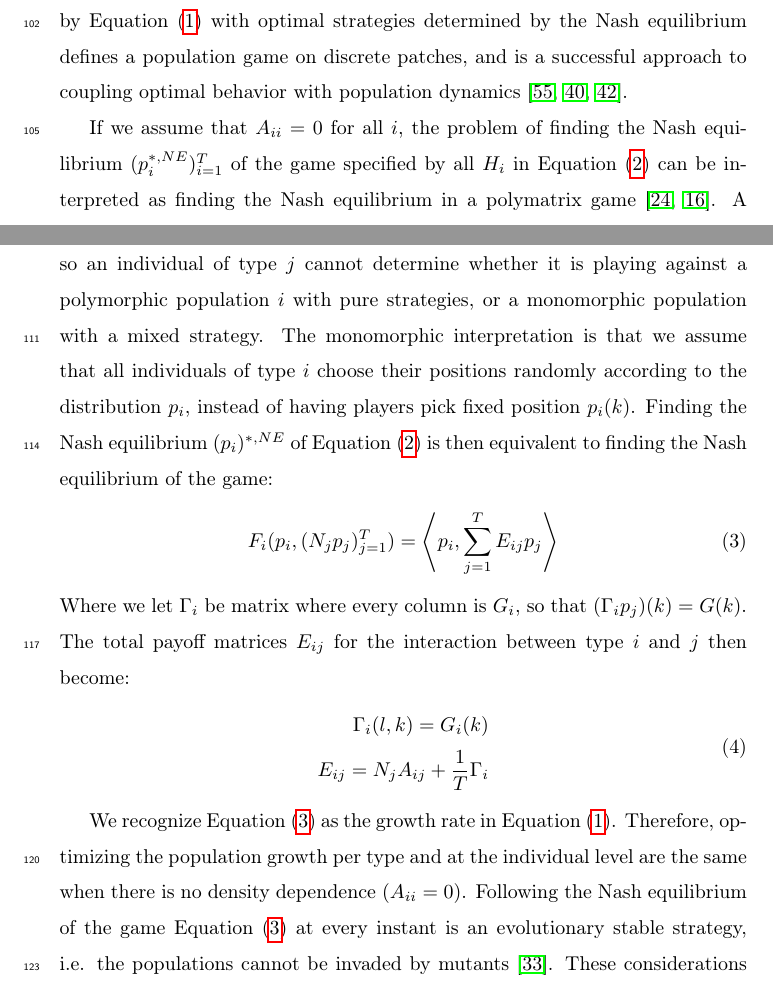
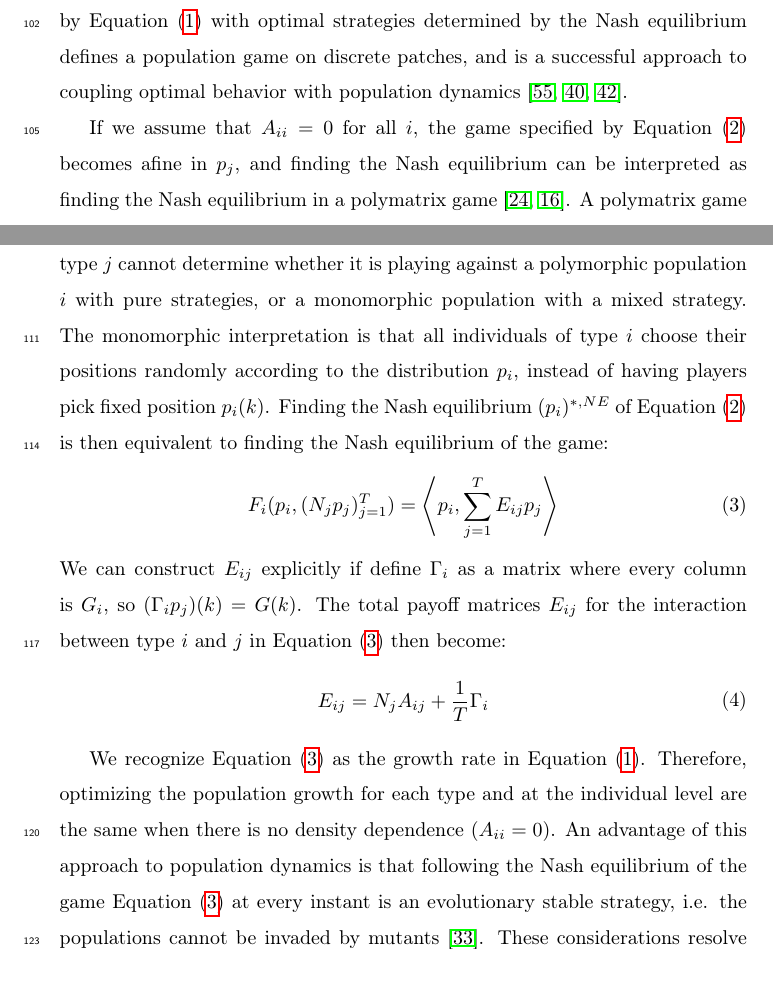
Before and after one commit to jemff/food_web, a LaTeX paper (results/main.tex, which reads results/general_model.tex): two parts of pages 6 and 7 of 32, joined at a grey line, cut so that both start at the same text. Compiled offline with pdfLaTeX.

Commit message:
Minor rewrite

```diff
--- a/results/general_model.tex
+++ b/results/general_model.tex
@@ -26,16 +26,15 @@ If migrations are very fast and the habitat is highly interconnected \citep{cres
 %\end{equation}
 
 
-If we assume that $A_{ii}=0$ for all $i$, the problem of finding the Nash equilibrium $(p_i^{*,NE})_{i=1}^T$ of the game specified by all $H_i$ in \Cref{eq:utility_pm} can be interpreted as finding the Nash equilibrium in a polymatrix game \citep{howson1972equilibria, eaves1973polymatrix}. A polymatrix game has so-called polymorphic-monomorphic equivalence \citep{broom2013game, eaves1973polymatrix}, so an individual of type $j$ cannot determine whether it is playing against a polymorphic population $i$ with pure strategies, or a monomorphic population with a mixed strategy. The monomorphic interpretation is that we assume that all individuals of type $i$ choose their positions randomly according to the distribution $p_i$, instead of having players pick fixed position $p_i(k)$. Finding the Nash equilibrium $(p_i)^{*,NE}$ of \Cref{eq:utility_pm} is then equivalent to finding the Nash equilibrium of the game:
+If we assume that $A_{ii}=0$ for all $i$, the game specified by \Cref{eq:utility_pm} becomes afine in $p_j$, and finding the Nash equilibrium can be interpreted as finding the Nash equilibrium in a polymatrix game \citep{howson1972equilibria, eaves1973polymatrix}. A polymatrix game has so-called polymorphic-monomorphic equivalence \citep{broom2013game, eaves1973polymatrix}, so an individual of type $j$ cannot determine whether it is playing against a polymorphic population $i$ with pure strategies, or a monomorphic population with a mixed strategy. The monomorphic interpretation is that all individuals of type $i$ choose their positions randomly according to the distribution $p_i$, instead of having players pick fixed position $p_i(k)$. Finding the Nash equilibrium $(p_i)^{*,NE}$ of \Cref{eq:utility_pm} is then equivalent to finding the Nash equilibrium of the game:
 \begin{equation}
   \label{eq:poly_fitness}
   F_i(p_i, (N_j p_j)_{j=1}^T) = \ip{p_i}{\sum_{j=1}^T E_{ij} p_j}
 \end{equation}
-Where we let $\Gamma_i$ be matrix where every column is $G_i$, so that $(\Gamma_i p_j)(k) = G(k)$. The total payoff matrices $E_{ij}$ for the interaction between type $i$ and $j$ then become:
+We can construct $E_{ij}$ explicitly if define $\Gamma_i$ as a matrix where every column is $G_i$, so $(\Gamma_i p_j)(k) = G(k)$. The total payoff matrices $E_{ij}$ for the interaction between type $i$ and $j$ in \Cref{eq:poly_fitness} then become:
 \begin{equation}
   \label{eq:disc_tot_payoff}
   \begin{split}
-  \Gamma_i(l,k) = G_i(k) \\
     E_{ij} = N_j A_{ij} + \frac{1}{T}\Gamma_i%, \quad v_{ij}=1,i\neq j,~v_{ij}=\frac{1}{2},i=i, v_{ij}
   \end{split}
 \end{equation}
@@ -44,7 +43,7 @@ Where we let $\Gamma_i$ be matrix where every column is $G_i$, so that $(\Gamma_
 %with $A_{ii}$ scaled by $\frac{1}{2}, but otherwise subtly different
 %In the case where \Cref{eq:utility_pm} has no density dependence
 
-We recognize \Cref{eq:poly_fitness} as the growth rate in \Cref{eq:pop_dyn_lv}. Therefore, optimizing the population growth per type and at the individual level are the same when there is no density dependence $(A_{ii}=0)$. Following the Nash equilibrium of the game \Cref{eq:poly_fitness} at every instant is an evolutionary stable strategy, i.e. the populations cannot be invaded by mutants \citep{kvrivan2009evolutionary}. These considerations resolve the discrete case, but in nature many habitats are continuous and cannot be described well as discrete patches. However, having a fully-developed discrete model sets the stage for the continuous generalization, and giving us a toolbox of ideas for constructing a population game in continuous space.
+We recognize \Cref{eq:poly_fitness} as the growth rate in \Cref{eq:pop_dyn_lv}. Therefore, optimizing the population growth for each type and at the individual level are the same when there is no density dependence $(A_{ii}=0)$. An advantage of this approach to population dynamics is that following the Nash equilibrium of the game \Cref{eq:poly_fitness} at every instant is an evolutionary stable strategy, i.e. the populations cannot be invaded by mutants \citep{kvrivan2009evolutionary}. These considerations resolve the discrete case, but in nature many habitats are continuous and cannot be described well as discrete patches. However, having a fully-developed discrete model sets the stage for the continuous generalization, and giving us a toolbox of ideas for constructing a population game in continuous space.
 
 \subsubsection{The continuous model}
 The insight of using the monomorphic-polymorphic equivalence is essential in generalizing to the continuous case, since it highlights that the important factor in the individual patch choice \Cref{eq:utility_pm} is the overall distribution on patches $p_i$. To extend population games to continuous space and facilitate the incorporation of imperfect decision making, we consider a habitat described by an interval $[0,z_0]$. We again assume we have $T$ different types. Define the continuous analogues of patch distribution by:
```
